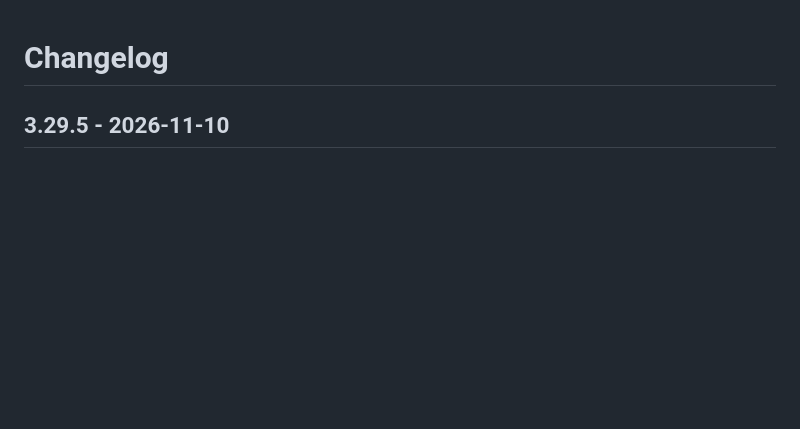
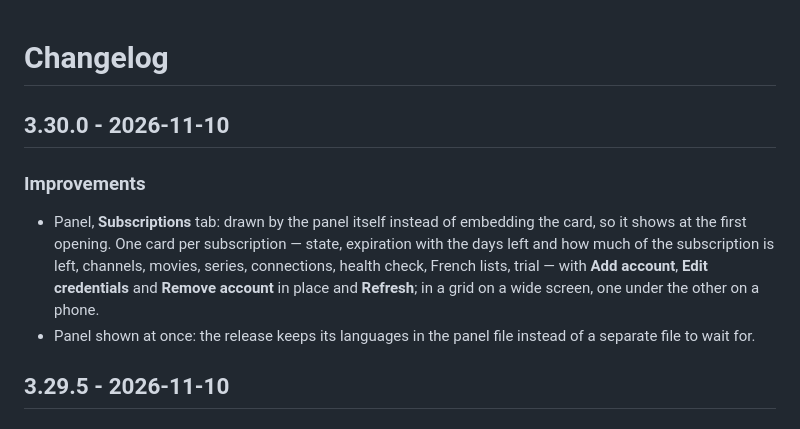
Before and after one commit to juju35/ha-iptv, a Markdown page: CHANGELOG.md, the part around the change. Rendered like a GitHub page; blank space fills up the shorter version.

```diff
--- a/CHANGELOG.md
+++ b/CHANGELOG.md
@@ -1,4 +1,10 @@
 # Changelog
+
+## 3.30.0 - 2026-11-10
+
+### Improvements
+- Panel, **Subscriptions** tab: drawn by the panel itself instead of embedding the card, so it shows at the first opening. One card per subscription — state, expiration with the days left and how much of the subscription is left, channels, movies, series, connections, health check, French lists, trial — with **Add account**, **Edit credentials** and **Remove account** in place and **Refresh**; in a grid on a wide screen, one under the other on a phone.
+- Panel shown at once: the release keeps its languages in the panel file instead of a separate file to wait for.
 
 ## 3.29.5 - 2026-11-10
 
```
Also changed, not shown: README.md (+1 -1 lines), custom_components/iptv/AGENT.md (+3 -3 lines), screenshots/panel-dark.png, screenshots/panel.png, 6 other files.
